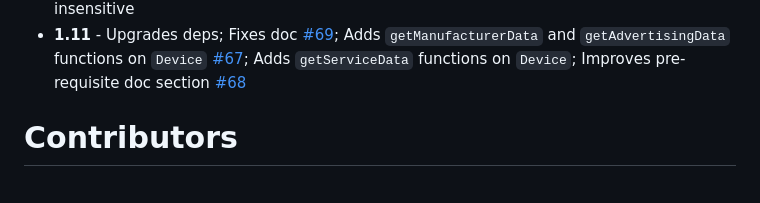
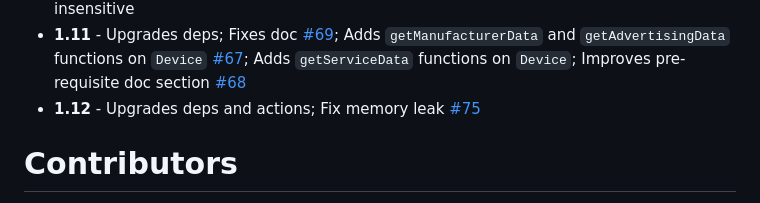
Before and after one commit to chrvadala/node-ble, a Markdown page: README.md, the part around the change. GitHub-like rendering.

```diff
--- a/README.md
+++ b/README.md
@@ -124,6 +124,7 @@ destroy()
 - **1.9** - Upgrades deps; Adds `writeValueWithoutResponse()` and `writeValueWithResponse` methods [#47](https://github.com/chrvadala/node-ble/pull/47); Improves typescript definition [#48](https://github.com/chrvadala/node-ble/pull/48)
 - **1.10** - Upgrades deps and gh-actions; Fixes memory leak [#37](https://github.com/chrvadala/node-ble/pull/37); Makes MAC Address case insensitive
 - **1.11** - Upgrades deps; Fixes doc [#69](https://github.com/chrvadala/node-ble/pull/69); Adds `getManufacturerData` and `getAdvertisingData`  functions on `Device` [#67](https://github.com/chrvadala/node-ble/pull/67); Adds `getServiceData` functions on `Device`; Improves pre-requisite doc section [#68](https://github.com/chrvadala/node-ble/pull/68)
+- **1.12** - Upgrades deps and actions; Fix memory leak [#75](https://github.com/chrvadala/node-ble/pull/75)
 
 # Contributors
 - [chrvadala](https://github.com/chrvadala) (author)
```
